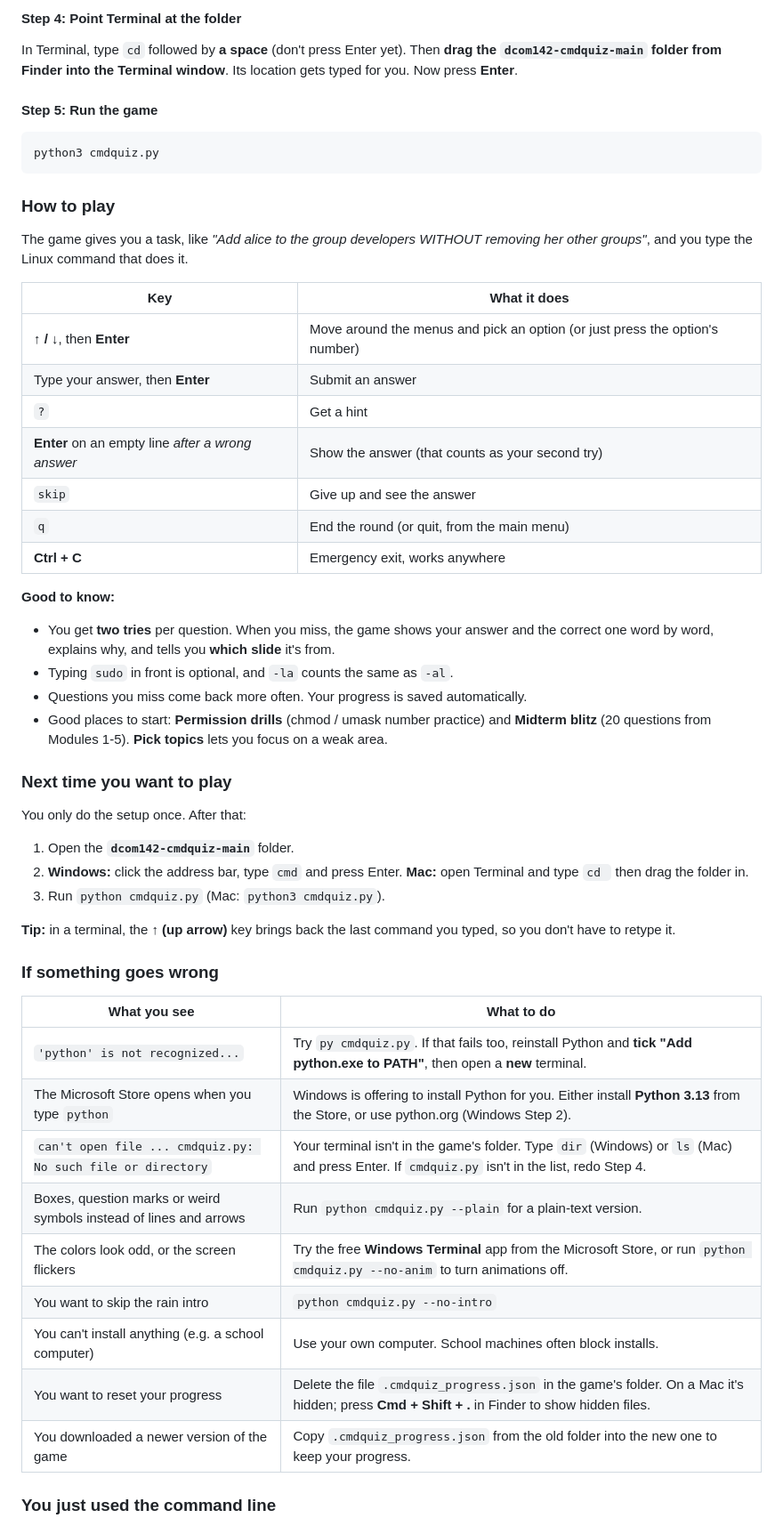
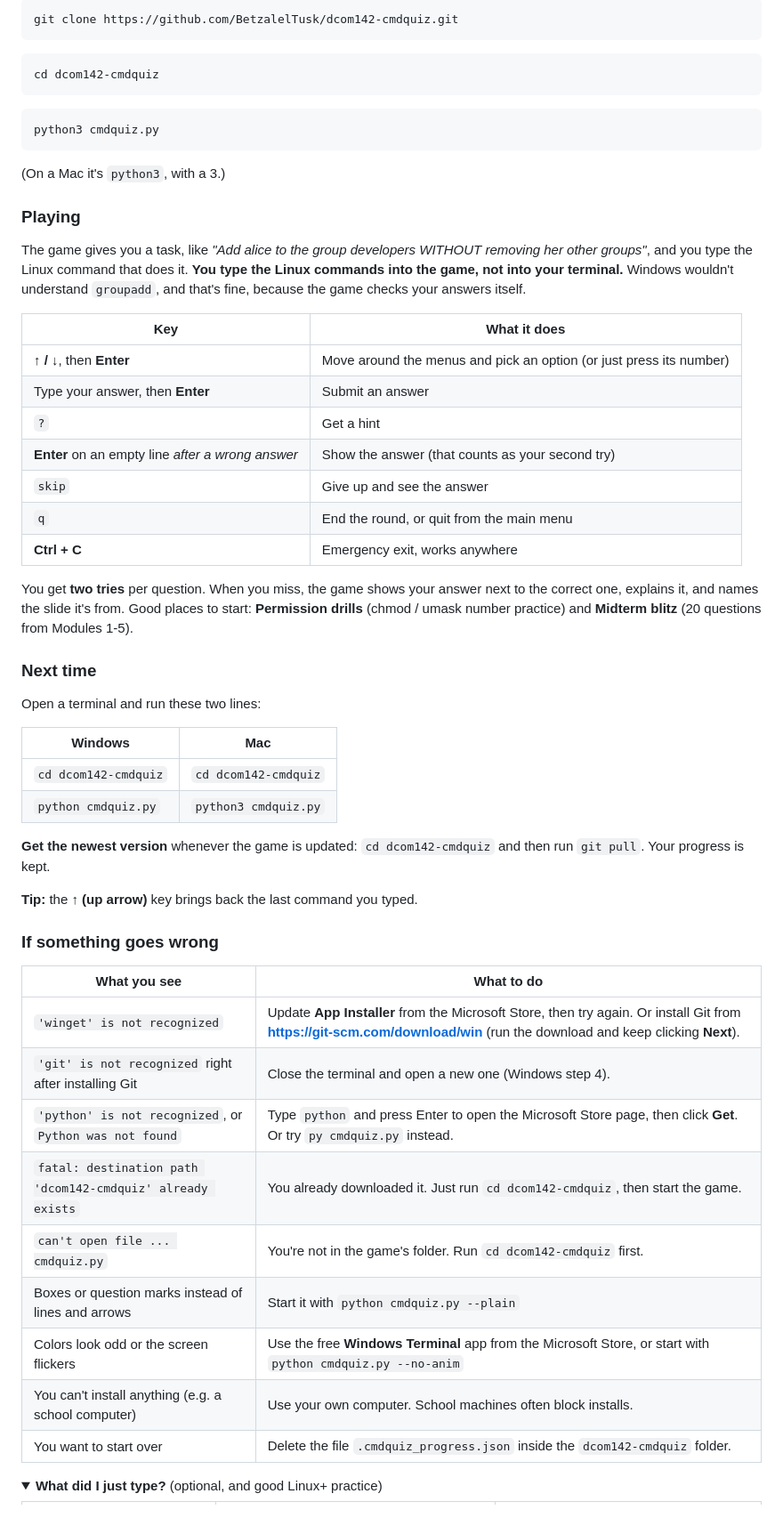
Before and after one commit to BetzalelTusk/dcom142-cmdquiz, a Markdown page: README.md, the part around one of its changes. Shown at 89% size. GitHub-like rendering; folded sections open.

````diff
--- a/README.md
+++ b/README.md
@@ -151,56 +89,59 @@ Go to **https://github.com/BetzalelTusk/dcom142-cmdquiz**, click the green **`<>
 
-#### Step 4: Point Terminal at the folder
-In Terminal, type `cd` followed by **a space** (don't press Enter yet). Then **drag the `dcom142-cmdquiz-main` folder from Finder into the Terminal window**. Its location gets typed for you. Now press **Enter**.
-
-#### Step 5: Run the game
-
+```
+git clone https://github.com/BetzalelTusk/dcom142-cmdquiz.git
+```
+```
+cd dcom142-cmdquiz
+```
 ```
 python3 cmdquiz.py
 ```
 
-### How to play
+(On a Mac it's `python3`, with a 3.)
 
-The game gives you a task, like *"Add alice to the group developers WITHOUT removing her other groups"*, and you type the Linux command that does it.
+### Playing
+
+The game gives you a task, like *"Add alice to the group developers WITHOUT removing her other groups"*, and you type the Linux command that does it. **You type the Linux commands into the game, not into your terminal.** Windows wouldn't understand `groupadd`, and that's fine, because the game checks your answers itself.
 
 | Key | What it does |
 |---|---|
-| **↑ / ↓**, then **Enter** | Move around the menus and pick an option (or just press the option's number) |
+| **↑ / ↓**, then **Enter** | Move around the menus and pick an option (or just press its number) |
 | Type your answer, then **Enter** | Submit an answer |
 | `?` | Get a hint |
 | **Enter** on an empty line *after a wrong answer* | Show the answer (that counts as your second try) |
 | `skip` | Give up and see the answer |
-| `q` | End the round (or quit, from the main menu) |
+| `q` | End the round, or quit from the main menu |
 | **Ctrl + C** | Emergency exit, works anywhere |
 
-**Good to know:**
-- You get **two tries** per question. When you miss, the game shows your answer and the correct one word by word, explains why, and tells you **which slide** it's from.
-- Typing `sudo` in front is optional, and `-la` counts the same as `-al`.
-- Questions you miss come back more often. Your progress is saved automatically.
-- Good places to start: **Permission drills** (chmod / umask number practice) and **Midterm blitz** (20 questions from Modules 1-5). **Pick topics** lets you focus on a weak area.
+You get **two tries** per question. When you miss, the game shows your answer next to the correct one, explains it, and names the slide it's from. Good places to start: **Permission drills** (chmod / umask number practice) and **Midterm blitz** (20 questions from Modules 1-5).
 
-### Next time you want to play
+### Next time
 
-You only do the setup once. After that:
+Open a terminal and run these two lines:
 
-1. Open the **`dcom142-cmdquiz-main`** folder.
-2. **Windows:** click the address bar, type `cmd` and press Enter. **Mac:** open Terminal and type `cd ` then drag the folder in.
-3. Run `python cmdquiz.py` (Mac: `python3 cmdquiz.py`).
+| Windows | Mac |
+|---|---|
+| `cd dcom142-cmdquiz` | `cd dcom142-cmdquiz` |
+| `python cmdquiz.py` | `python3 cmdquiz.py` |
 
-**Tip:** in a terminal, the **↑ (up arrow)** key brings back the last command you typed, so you don't have to retype it.
+**Get the newest version** whenever the game is updated: `cd dcom142-cmdquiz` and then run `git pull`. Your progress is kept.
+
+**Tip:** the **↑ (up arrow)** key brings back the last command you typed.
 
 ### If something goes wrong
 
 | What you see | What to do |
 |---|---|
-| `'python' is not recognized...` | Try `py cmdquiz.py`. If that fails too, reinstall Python and **tick "Add python.exe to PATH"**, then open a **new** terminal. |
-| The Microsoft Store opens when you type `python` | Windows is offering to install Python for you. Either install **Python 3.13** from the Store, or use python.org (Windows Step 2). |
-| `can't open file ... cmdquiz.py: No such file or directory` | Your terminal isn't in the game's folder. Type `dir` (Windows) or `ls` (Mac) and press Enter. If `cmdquiz.py` isn't in the list, redo Step 4. |
-| Boxes, question marks or weird symbols instead of lines and arrows | Run `python cmdquiz.py --plain` for a plain-text version. |
-| The colors look odd, or the screen flickers | Try the free **Windows Terminal** app from the Microsoft Store, or run `python cmdquiz.py --no-anim` to turn animations off. |
-| You want to skip the rain intro | `python cmdquiz.py --no-intro` |
+| `'winget' is not recognized` | Update **App Installer** from the Microsoft Store, then try again. Or install Git from **https://git-scm.com/download/win** (run the download and keep clicking **Next**). |
+| `'git' is not recognized` right after installing Git | Close the terminal and open a new one (Windows step 4). |
+| `'python' is not recognized`, or `Python was not found` | Type `python` and press Enter to open the Microsoft Store page, then click **Get**. Or try `py cmdquiz.py` instead. |
+| `fatal: destination path 'dcom142-cmdquiz' already exists` | You already downloaded it. Just run `cd dcom142-cmdquiz`, then start the game. |
+| `can't open file ... cmdquiz.py` | You're not in the game's folder. Run `cd dcom142-cmdquiz` first. |
+| Boxes or question marks instead of lines and arrows | Start it with `python cmdquiz.py --plain` |
+| Colors look odd or the screen flickers | Use the free **Windows Terminal** app from the Microsoft Store, or start with `python cmdquiz.py --no-anim` |
 | You can't install anything (e.g. a school computer) | Use your own computer. School machines often block installs. |
-| You want to reset your progress | Delete the file `.cmdquiz_progress.json` in the game's folder. On a Mac it's hidden; press **Cmd + Shift + .** in Finder to show hidden files. |
-| You downloaded a newer version of the game | Copy `.cmdquiz_progress.json` from the old folder into the new one to keep your progress. |
+| You want to start over | Delete the file `.cmdquiz_progress.json` inside the `dcom142-cmdquiz` folder. |
 
-### You just used the command line
+<details>
+<summary><b>What did I just type?</b> (optional, and good Linux+ practice)</summary>
 
````
Also changed, not shown: other parts of README.md (+45 -106 lines).
